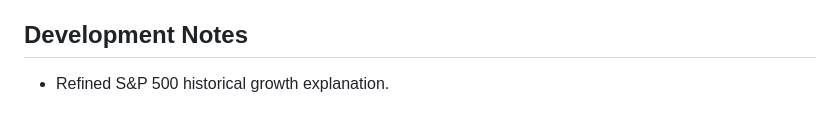
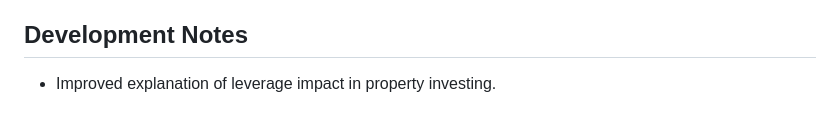
Before and after one commit to gwbriggs18/real-estate-investment-outlook, a Markdown page: README.md, the part around the change. GitHub-like rendering.

Commit message:
refine investment comparison logic

```diff
--- a/README.md
+++ b/README.md
@@ -70,4 +70,4 @@ Do not commit `.env`; use `.env.example` as a template.
 
 ## Development Notes
 
-- Refined S&P 500 historical growth explanation.
+- Improved explanation of leverage impact in property investing.
```
